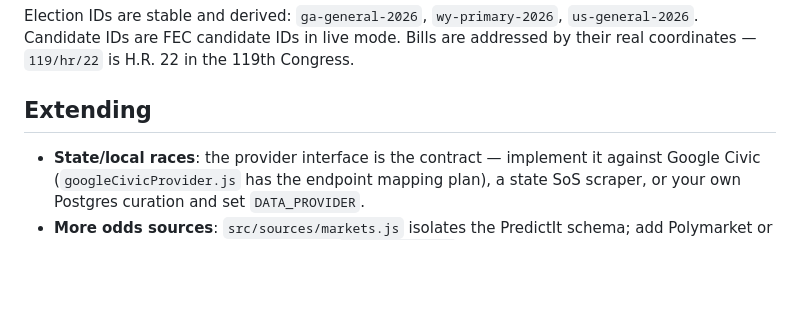
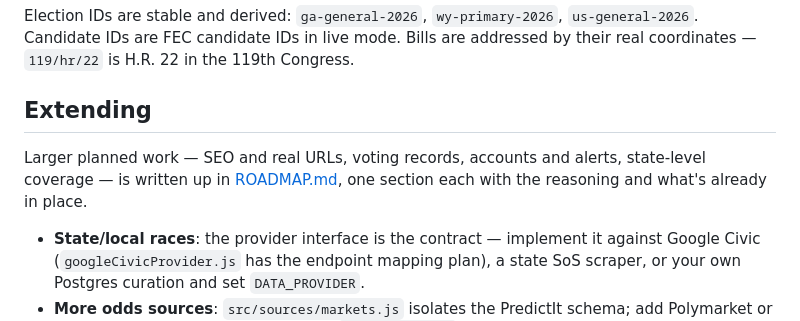
Before and after one commit to kevlongalloway/Pollbook, a Markdown page: README.md, the part around the change. GitHub-like rendering; blank space fills up the shorter version.

```diff
--- a/README.md
+++ b/README.md
@@ -319,6 +319,10 @@ Election IDs are stable and derived: `ga-general-2026`, `wy-primary-2026`, `us-g
 
 ## Extending
 
+Larger planned work — SEO and real URLs, voting records, accounts and alerts,
+state-level coverage — is written up in [ROADMAP.md](ROADMAP.md), one section
+each with the reasoning and what's already in place.
+
 - **State/local races**: the provider interface is the contract — implement it against Google Civic (`googleCivicProvider.js` has the endpoint mapping plan), a state SoS scraper, or your own Postgres curation and set `DATA_PROVIDER`.
 - **More odds sources**: `src/sources/markets.js` isolates the PredictIt schema; add Polymarket or election forecasters behind the same `marketsForRace` shape.
 - **2028 and beyond**: general-election dates roll over automatically after election day; add the next cycle's statutory primary dates to `usStates.js` when states publish them. The congress number advances on its own (`calendar.currentCongress`), so the bills feed follows a new Congress without a code change — but watchlist entries in `electionBills.js` are pinned to a congress and will simply stop appearing, which is the intended failure. Add the new Congress's entries when its bills are numbered.
```
Also changed, not shown: ROADMAP.md (added, +186 -0 lines).
